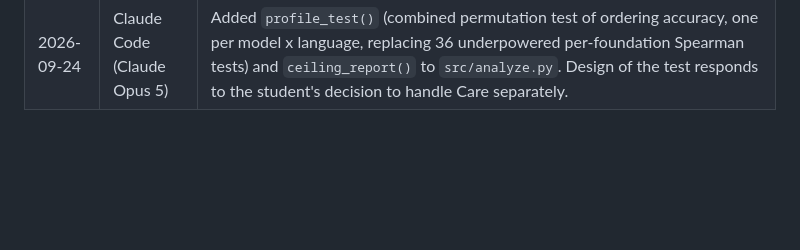
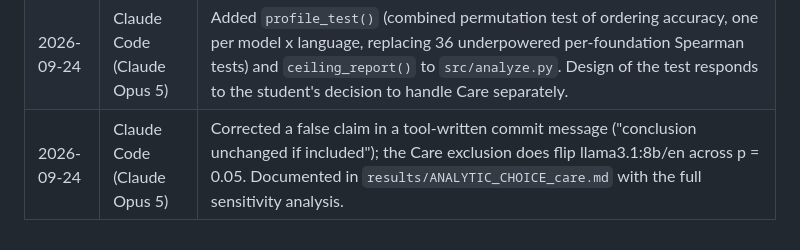
Before and after one commit to faizan10152/mfq2-language-persona-experiment, a Markdown page: AI_USE_LOG.md, the part around the change. GitHub-like rendering; blank space fills up the shorter version.

```diff
--- a/AI_USE_LOG.md
+++ b/AI_USE_LOG.md
@@ -23,3 +23,4 @@ the student's own.
 | 2026-09-24 | Claude Code (Claude Opus 5) | Retracted an incorrect tool-generated finding about Llama being slower in Spanish; see `results/RETRACTED_tokenizer_finding.md`. Direct token measurement and a controlled re-test both contradicted it. An example of why tool output must be verified before it reaches the paper. |
 | 2026-09-24 | Claude Code (Claude Opus 5) | Fixed a false-positive bug in `src/analyze.py`: a fully degenerate cell (mistral:7b / en / Care, all 300 administrations scoring exactly 5.0) produced rho = NaN, which the exact-p code silently converted to p = 0.0 and reported as the study's only significant rank correlation. Degenerate cells are now excluded from the test family. |
 | 2026-09-24 | Claude Code (Claude Opus 5) | Added `profile_test()` (combined permutation test of ordering accuracy, one per model x language, replacing 36 underpowered per-foundation Spearman tests) and `ceiling_report()` to `src/analyze.py`. Design of the test responds to the student's decision to handle Care separately. |
+| 2026-09-24 | Claude Code (Claude Opus 5) | Corrected a false claim in a tool-written commit message ("conclusion unchanged if included"); the Care exclusion does flip llama3.1:8b/en across p = 0.05. Documented in `results/ANALYTIC_CHOICE_care.md` with the full sensitivity analysis. |
```
Also changed, not shown: results/ANALYTIC_CHOICE_care.md (added, +68 -0 lines).
